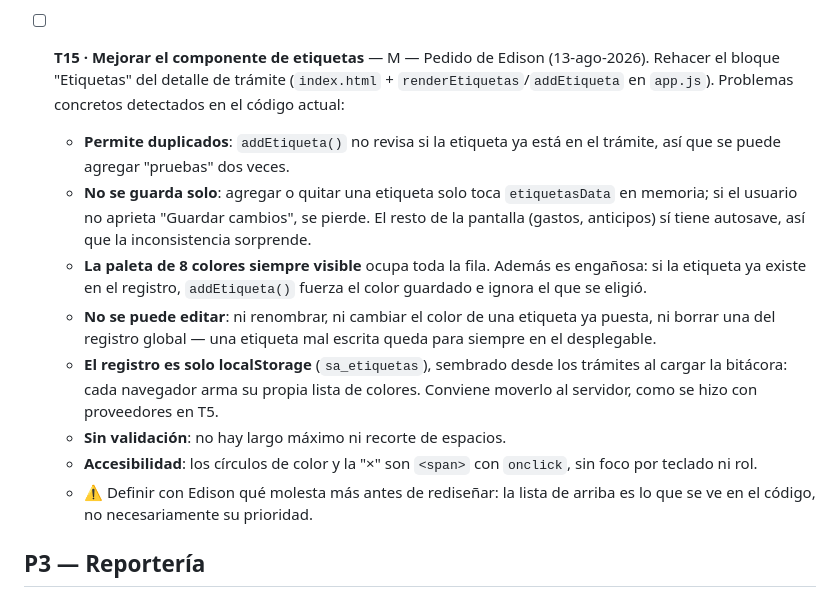
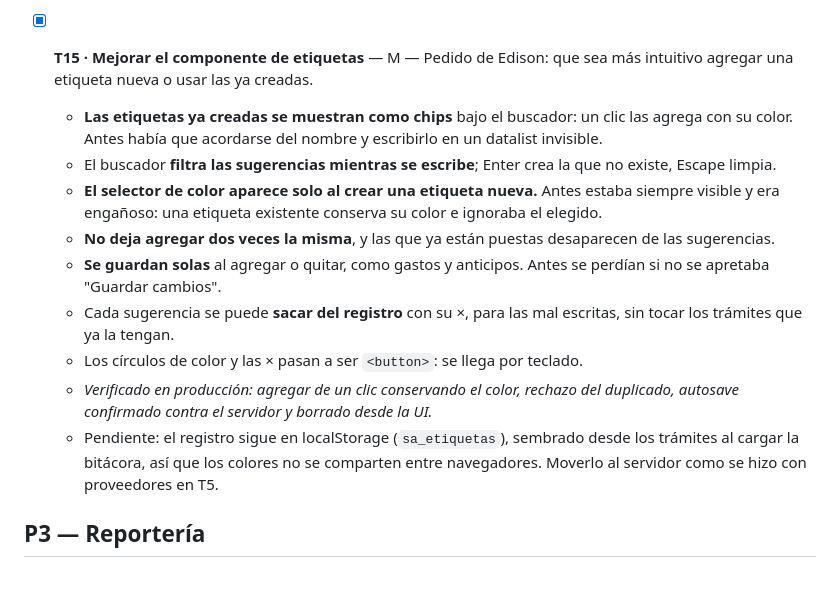
Before and after one commit to egudino484/intraservice-aduanero, a Markdown page: TASKS.md, the part around the change. Drawn GitHub-style.

Commit message:
TASKS.md: T15 hecha
Co-Authored-By: Claude Opus 5 <noreply@anthropic.com>

```diff
--- a/TASKS.md
+++ b/TASKS.md
@@ -38,15 +38,16 @@ Esfuerzo: S (≤1h) · M (medio día) · L (1-2 días)
 
 - [x] **T14 · 10 campos del trámite no se guardaban** — M — Mercadería, almacenera, MRN, liquidación SENAE, sub partida, N° entrega, transporte, proveedor, contenedores y CDA ahora se persisten y se repueblan al recargar. *Columnas nuevas en `tramites` (migración idempotente en `backend/index.js`) + `EXTRA` en `routes/tramites.js`. En el frontend un único mapeo `CAMPOS_EXTRA` sirve para enviar y para repoblar, así las dos listas no se vuelven a desincronizar. El PUT ahora avisa si falla en vez de decir "Trámite guardado" igual. Verificado en producción: los 10 campos escritos, guardados, releídos tras recargar y restaurados.*
 
-- [ ] **T15 · Mejorar el componente de etiquetas** — M — Pedido de Edison (13-ago-2026). Rehacer el bloque "Etiquetas" del detalle de trámite (`index.html` + `renderEtiquetas`/`addEtiqueta` en `app.js`). Problemas concretos detectados en el código actual:
-  - **Permite duplicados**: `addEtiqueta()` no revisa si la etiqueta ya está en el trámite, así que se puede agregar "pruebas" dos veces.
-  - **No se guarda solo**: agregar o quitar una etiqueta solo toca `etiquetasData` en memoria; si el usuario no aprieta "Guardar cambios", se pierde. El resto de la pantalla (gastos, anticipos) sí tiene autosave, así que la inconsistencia sorprende.
-  - **La paleta de 8 colores siempre visible** ocupa toda la fila. Además es engañosa: si la etiqueta ya existe en el registro, `addEtiqueta()` fuerza el color guardado e ignora el que se eligió.
-  - **No se puede editar**: ni renombrar, ni cambiar el color de una etiqueta ya puesta, ni borrar una del registro global — una etiqueta mal escrita queda para siempre en el desplegable.
-  - **El registro es solo localStorage** (`sa_etiquetas`), sembrado desde los trámites al cargar la bitácora: cada navegador arma su propia lista de colores. Conviene moverlo al servidor, como se hizo con proveedores en T5.
-  - **Sin validación**: no hay largo máximo ni recorte de espacios.
-  - **Accesibilidad**: los círculos de color y la "×" son `<span>` con `onclick`, sin foco por teclado ni rol.
-  - ⚠️ Definir con Edison qué molesta más antes de rediseñar: la lista de arriba es lo que se ve en el código, no necesariamente su prioridad.
+- [x] **T15 · Mejorar el componente de etiquetas** — M — Pedido de Edison: que sea más intuitivo agregar una etiqueta nueva o usar las ya creadas.
+  - **Las etiquetas ya creadas se muestran como chips** bajo el buscador: un clic las agrega con su color. Antes había que acordarse del nombre y escribirlo en un datalist invisible.
+  - El buscador **filtra las sugerencias mientras se escribe**; Enter crea la que no existe, Escape limpia.
+  - **El selector de color aparece solo al crear una etiqueta nueva.** Antes estaba siempre visible y era engañoso: una etiqueta existente conserva su color e ignoraba el elegido.
+  - **No deja agregar dos veces la misma**, y las que ya están puestas desaparecen de las sugerencias.
+  - **Se guardan solas** al agregar o quitar, como gastos y anticipos. Antes se perdían si no se apretaba "Guardar cambios".
+  - Cada sugerencia se puede **sacar del registro** con su ×, para las mal escritas, sin tocar los trámites que ya la tengan.
+  - Los círculos de color y las × pasan a ser `<button>`: se llega por teclado.
+  - *Verificado en producción: agregar de un clic conservando el color, rechazo del duplicado, autosave confirmado contra el servidor y borrado desde la UI.*
+  - Pendiente: el registro sigue en localStorage (`sa_etiquetas`), sembrado desde los trámites al cargar la bitácora, así que los colores no se comparten entre navegadores. Moverlo al servidor como se hizo con proveedores en T5.
 
 ## P3 — Reportería
 
```
